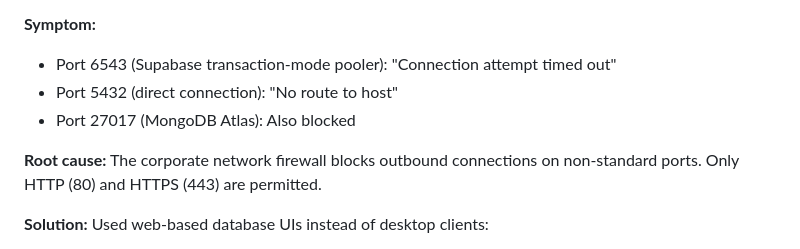
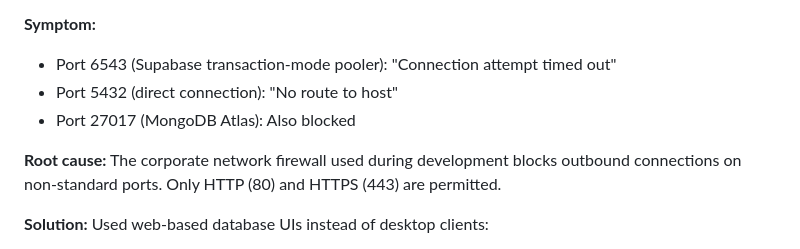
Before and after one commit to sabrinapribadi/graph-fraud-detector, a Markdown page: docs/lessons-learned.md, the part around the change. GitHub-like rendering.

```diff
--- a/docs/lessons-learned.md
+++ b/docs/lessons-learned.md
@@ -137,7 +137,7 @@ features_scaled = (features - mean) / std   # stays float32
 - Port 5432 (direct connection): "No route to host"
 - Port 27017 (MongoDB Atlas): Also blocked
 
-**Root cause:** The corporate network firewall blocks outbound connections on non-standard ports. Only HTTP (80) and HTTPS (443) are permitted.
+**Root cause:** The corporate network firewall used during development blocks outbound connections on non-standard ports. Only HTTP (80) and HTTPS (443) are permitted.
 
 **Solution:** Used web-based database UIs instead of desktop clients:
 - **Supabase:** SQL Editor and Table Editor at `app.supabase.com` — fully functional over HTTPS
```
Also changed, not shown: CHANGELOG.md (added, +11 -0 lines), docs/adr/ADR-002-mongodb-alert-layer.md (+1 -1 lines).
